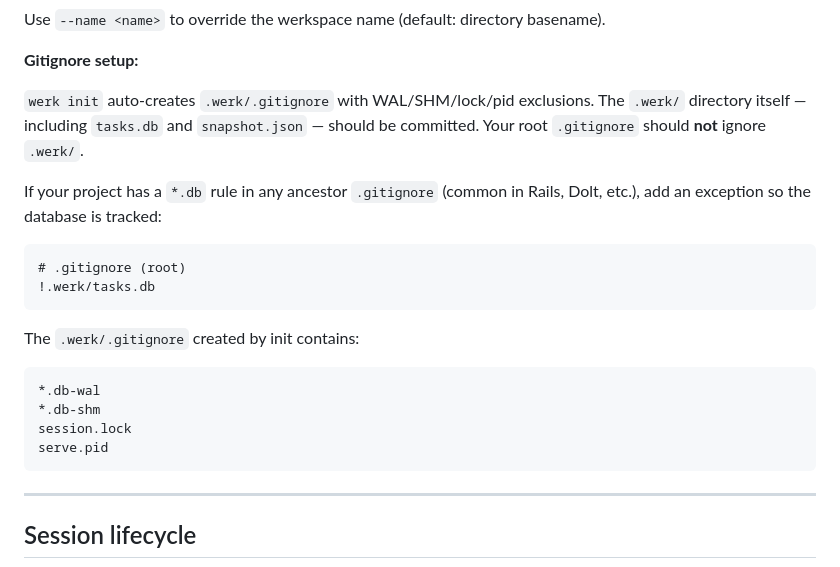
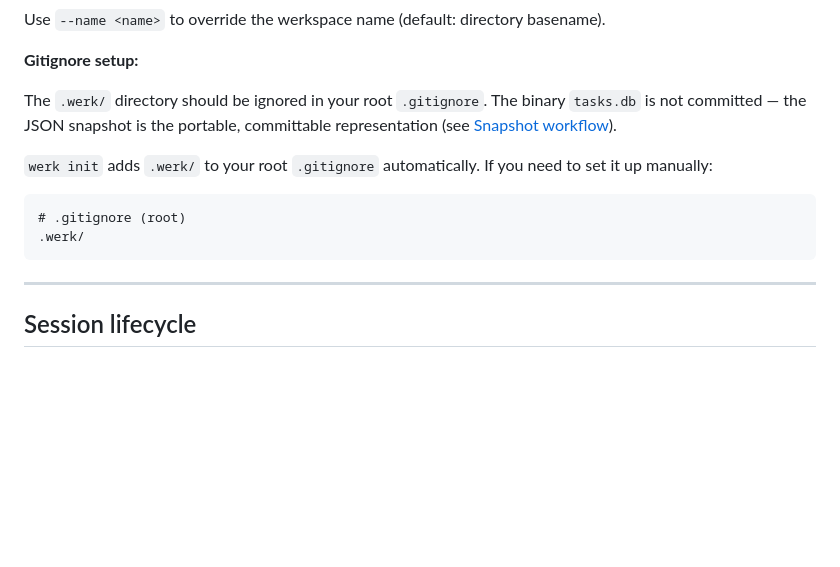
Before and after one commit to zackbart/werk, a Markdown page: werk/SKILL.md, the part around the change. GitHub-like rendering; blank space fills up the shorter version.

````diff
--- a/werk/SKILL.md
+++ b/werk/SKILL.md
@@ -44,22 +44,13 @@ Use `--name <name>` to override the werkspace name (default: directory basename)
 
 **Gitignore setup:**
 
-`werk init` auto-creates `.werk/.gitignore` with WAL/SHM/lock/pid exclusions. The `.werk/` directory itself — including `tasks.db` and `snapshot.json` — should be committed. Your root `.gitignore` should **not** ignore `.werk/`.
+The `.werk/` directory should be ignored in your root `.gitignore`. The binary `tasks.db` is not committed — the JSON snapshot is the portable, committable representation (see [Snapshot workflow](#snapshot-workflow)).
 
-If your project has a `*.db` rule in any ancestor `.gitignore` (common in Rails, Dolt, etc.), add an exception so the database is tracked:
+`werk init` adds `.werk/` to your root `.gitignore` automatically. If you need to set it up manually:
 
 ```
 # .gitignore (root)
-!.werk/tasks.db
-```
-
-The `.werk/.gitignore` created by init contains:
-
-```
-*.db-wal
-*.db-shm
-session.lock
-serve.pid
+.werk/
 ```
 
 ---
````
Also changed, not shown: sepc.md (+3 -2 lines), werk/references/MIGRATION.md (+4 -8 lines).
